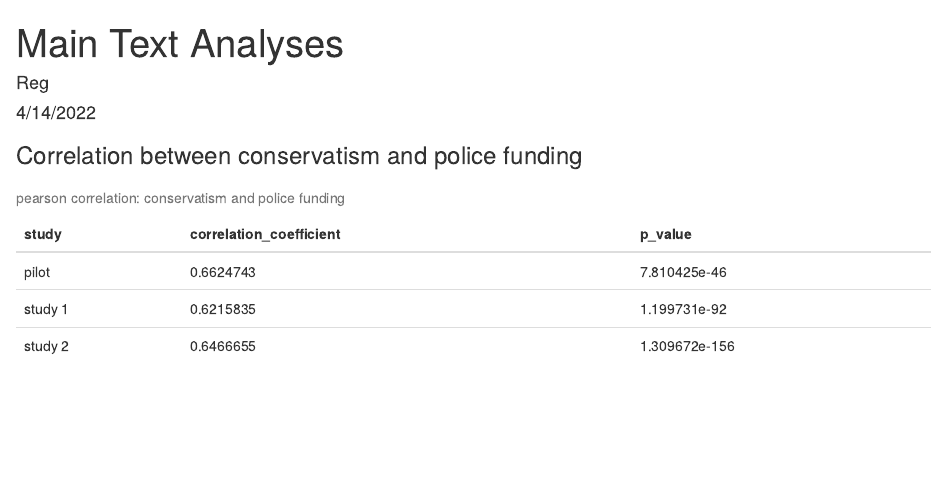
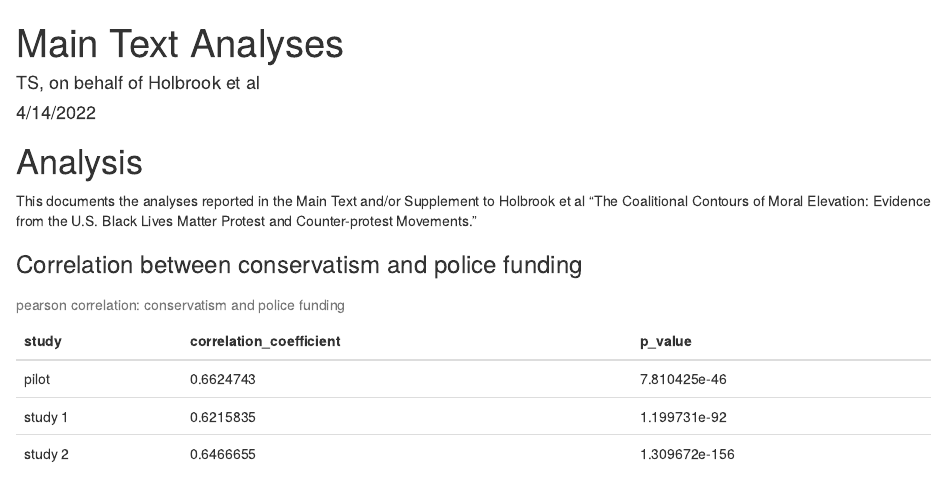
Before and after one commit to adspar/blm-elevation, an R Markdown document (BLM-elevation_Analyses.Rmd): the page in a window 1100 px wide, from its top. Rendered offline with R 4.5, knitr and Pandoc, with nearby package versions; some code elsewhere in the file could not run offline.

Commit message:
update Analysis naming for submission

````diff
--- a/BLM-protest_study1_analyses_main-text.Rmd
+++ b/BLM-elevation_Analyses.Rmd
@@ -1,7 +1,10 @@
 ---
 title: "Main Text Analyses"
-author: "Reg"
+author: "TS, on behalf of Holbrook et al"
 date: "4/14/2022"
+output:
+  html_document:
+    df_print: paged
 ---
 
 ```{r setup, include=FALSE}
@@ -33,6 +36,9 @@ library(mediation)
 
 ```
 
+# Analysis
+
+This documents the analyses reported in the Main Text and/or Supplement to Holbrook et al "The Coalitional Contours of Moral Elevation: Evidence from the U.S. Black Lives Matter Protest and Counter-protest Movements."
 
 ### Correlation between conservatism and police funding
 
````
Also changed, not shown: BLM-elevation_Figures.Rmd (+2 -2 lines), BLM-elevation_Analyses.html (added), BLM-protest_study1_analyses_main-text.html (deleted), BLM-elevation_Analyses.Rmd (16 more changed lines).
